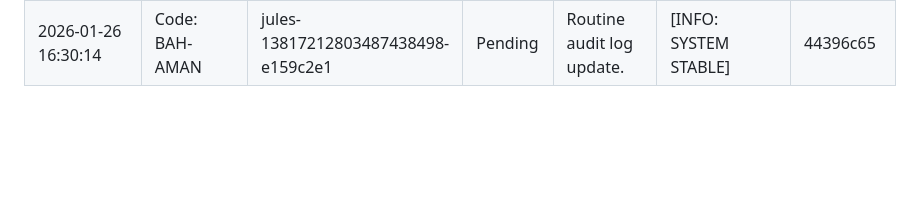
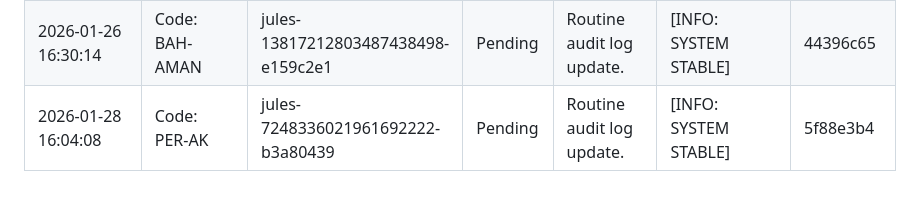
Before and after one commit to AgentHitmanFaris/Algorithmn-Explain, a Markdown page: Attendance.md, the part around the change. Drawn GitHub-style; blank space fills up the shorter version.

Commit message:
Initialize or update Attendance.md
Co-authored-by: AgentHitmanFaris <81744011+AgentHitmanFaris@users.noreply.github.com>

```diff
--- a/Attendance.md
+++ b/Attendance.md
@@ -31,3 +31,4 @@ CONFIDENTIALITY LEVEL: INTERNAL // AUDIT ONLY
 | 2026-01-24 16:24:55 | Code: KIL-AU | jules-8356546420959499702-2580c9e1 | Pending | Routine audit log update. | [INFO: SYSTEM STABLE] | b9e30ebf |
 | 2026-01-27 16:06:14 | Code: TER-AWIS | jules-13037366011303381775-9ce80f77 | Pending | Routine audit log update. | [INFO: SYSTEM STABLE] | fb5db7c9 |
 | 2026-01-26 16:30:14 | Code: BAH-AMAN | jules-13817212803487438498-e159c2e1 | Pending | Routine audit log update. | [INFO: SYSTEM STABLE] | 44396c65 |
+| 2026-01-28 16:04:08 | Code: PER-AK | jules-7248336021961692222-b3a80439 | Pending | Routine audit log update. | [INFO: SYSTEM STABLE] | 5f88e3b4 |
```
